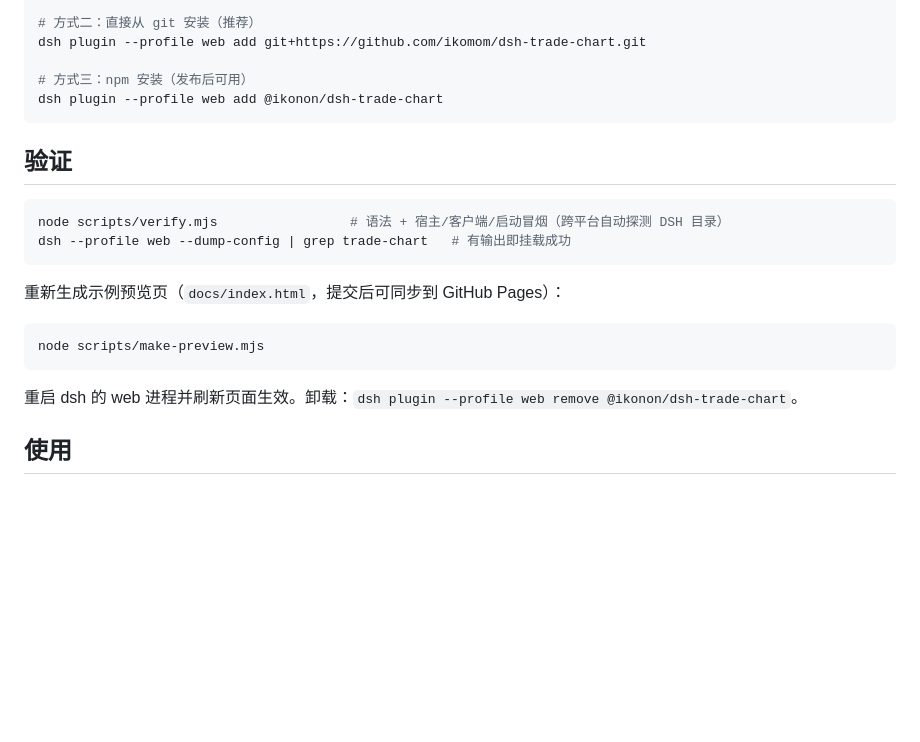
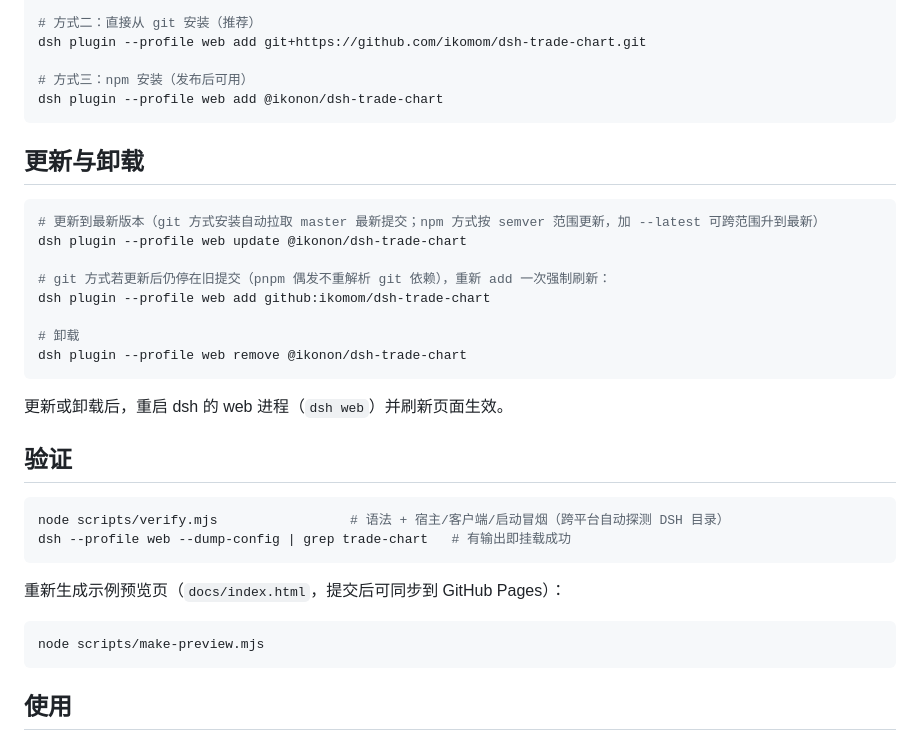
Before and after one commit to ikomom/dsh-trade-chart, a Markdown page: README.md, the part around the change. Drawn GitHub-style; blank space fills up the shorter version.

````diff
--- a/README.md
+++ b/README.md
@@ -43,6 +43,21 @@ dsh plugin --profile web add git+https://github.com/ikomom/dsh-trade-chart.git
 dsh plugin --profile web add @ikonon/dsh-trade-chart
 ```
 
+## 更新与卸载
+
+```bash
+# 更新到最新版本（git 方式安装自动拉取 master 最新提交；npm 方式按 semver 范围更新，加 --latest 可跨范围升到最新）
+dsh plugin --profile web update @ikonon/dsh-trade-chart
+
+# git 方式若更新后仍停在旧提交（pnpm 偶发不重解析 git 依赖），重新 add 一次强制刷新：
+dsh plugin --profile web add github:ikomom/dsh-trade-chart
+
+# 卸载
+dsh plugin --profile web remove @ikonon/dsh-trade-chart
+```
+
+更新或卸载后，重启 dsh 的 web 进程（`dsh web`）并刷新页面生效。
+
 ## 验证
 
 ```bash
@@ -55,8 +70,6 @@ dsh --profile web --dump-config | grep trade-chart   # 有输出即挂载成功
 ```bash
 node scripts/make-preview.mjs
 ```
-
-重启 dsh 的 web 进程并刷新页面生效。卸载：`dsh plugin --profile web remove @ikonon/dsh-trade-chart`。
 
 ## 使用
 
````
Also changed, not shown: README.en.md (+14 -1 lines).
